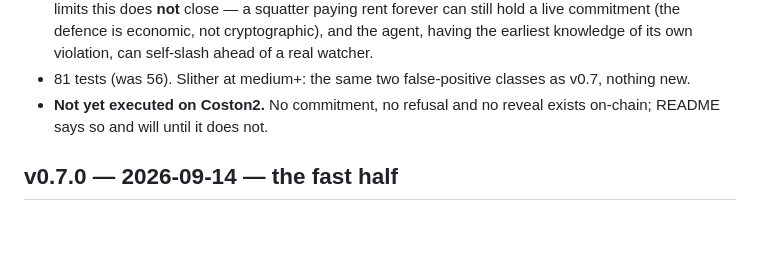
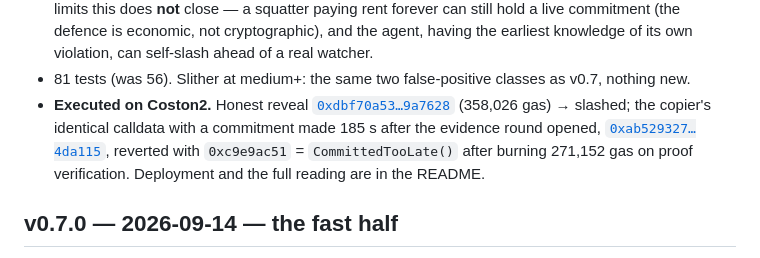
Before and after one commit to dziuba0x/delicti, a Markdown page: CHANGELOG.md, the part around the change. Rendered like a GitHub page; blank space fills up the shorter version.

```diff
--- a/CHANGELOG.md
+++ b/CHANGELOG.md
@@ -15,7 +15,7 @@ Every challenge so far paid its 10 % to whoever landed the transaction. That is
 - **Scripts:** `scripts/lib/commit.sh`, sourced by all six challenge scripts, which now run deeds → anchors → commit → wait out `commitLead` → request attestations → reveal. The digest and the commitment preimage are computed by the contract's own pure helpers (`deedsDigest`, `commitmentFor`) rather than re-encoded in shell, and the salt comes from `openssl rand`, not `$RANDOM`. `scripts/structuring.sh SNIPE=1` additionally submits the copied challenge with a late commitment and leaves the refusal on-chain as a reverted transaction — that refusal is the release.
 - SPEC v0.5: new §6.7 with the rule and the reasoning for each clause; §10 rewritten to state the two limits this does **not** close — a squatter paying rent forever can still hold a live commitment (the defence is economic, not cryptographic), and the agent, having the earliest knowledge of its own violation, can self-slash ahead of a real watcher.
 - 81 tests (was 56). Slither at medium+: the same two false-positive classes as v0.7, nothing new.
-- **Not yet executed on Coston2.** No commitment, no refusal and no reveal exists on-chain; README says so and will until it does not.
+- **Executed on Coston2.** Honest reveal [`0xdbf70a53…9a7628`](https://coston2-explorer.flare.network/tx/0xdbf70a53b738e793b558b9f09a412f1727ec3c49a8899cd6f6700ab7fa9a7628) (358,026 gas) → slashed; the copier's identical calldata with a commitment made 185 s after the evidence round opened, [`0xab529327…4da115`](https://coston2-explorer.flare.network/tx/0xab52932730be8db7a8da1ec37396e5124f2033ec0e92f0baf98388c5464da115), reverted with `0xc9e9ac51` = `CommittedTooLate()` after burning 271,152 gas on proof verification. Deployment and the full reading are in the README.
 
 ## v0.7.0 — 2026-09-14 — the fast half
 
```
Also changed, not shown: README.md (+20 -6 lines).
